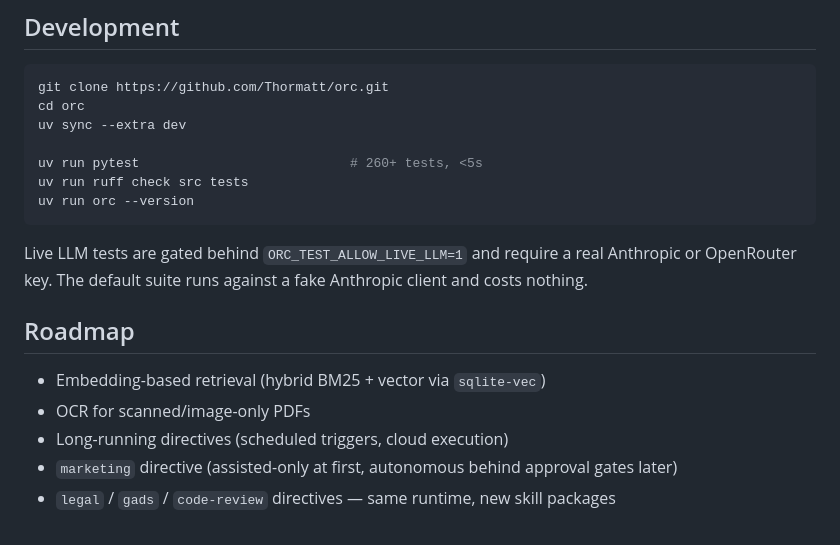
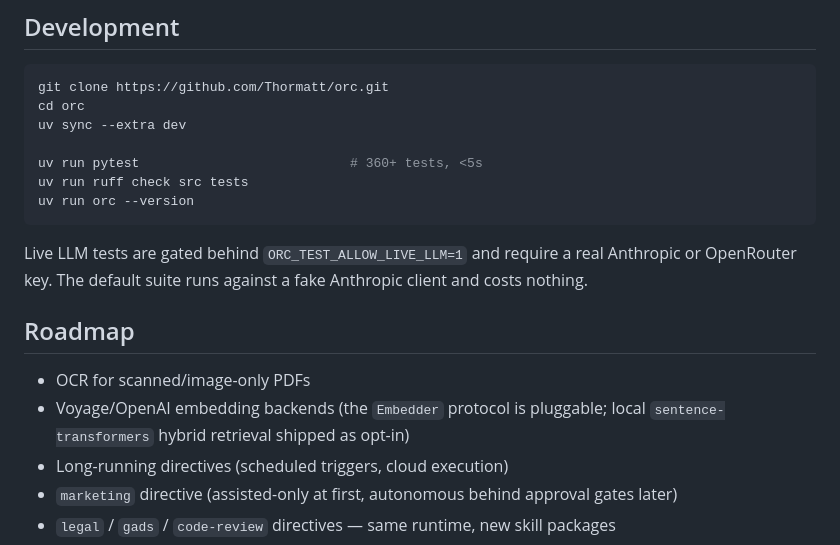
Before and after one commit to Thormatt/orc, a Markdown page: README.md, the part around the change. Rendered like a GitHub page.

````diff
--- a/README.md
+++ b/README.md
@@ -176,7 +176,7 @@ git clone https://github.com/Thormatt/orc.git
 cd orc
 uv sync --extra dev
 
-uv run pytest                           # 260+ tests, <5s
+uv run pytest                           # 360+ tests, <5s
 uv run ruff check src tests
 uv run orc --version
 ```
@@ -185,8 +185,8 @@ Live LLM tests are gated behind `ORC_TEST_ALLOW_LIVE_LLM=1` and require a real A
 
 ## Roadmap
 
-- Embedding-based retrieval (hybrid BM25 + vector via `sqlite-vec`)
 - OCR for scanned/image-only PDFs
+- Voyage/OpenAI embedding backends (the `Embedder` protocol is pluggable; local `sentence-transformers` hybrid retrieval shipped as opt-in)
 - Long-running directives (scheduled triggers, cloud execution)
 - `marketing` directive (assisted-only at first, autonomous behind approval gates later)
 - `legal` / `gads` / `code-review` directives — same runtime, new skill packages
````
Also changed, not shown: CHANGELOG.md (+17 -5 lines), docs/business/roadmap.md (+1 -1 lines).
